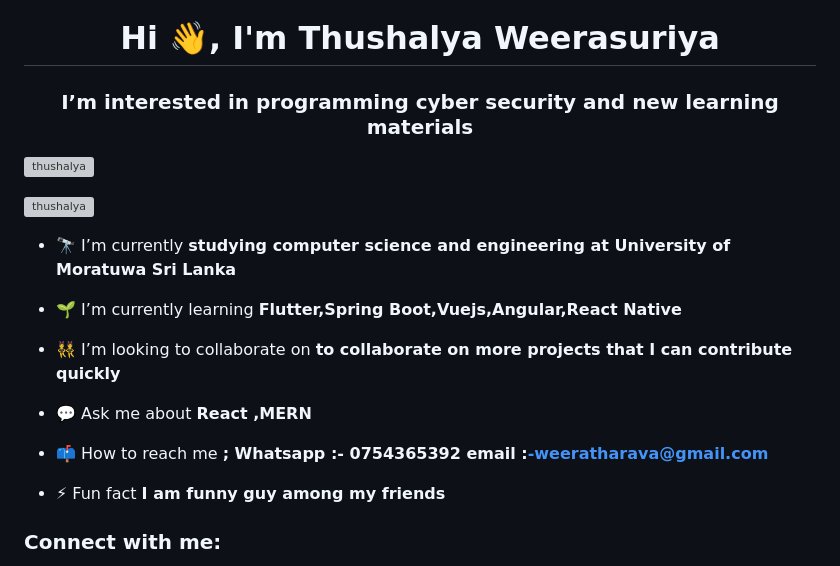
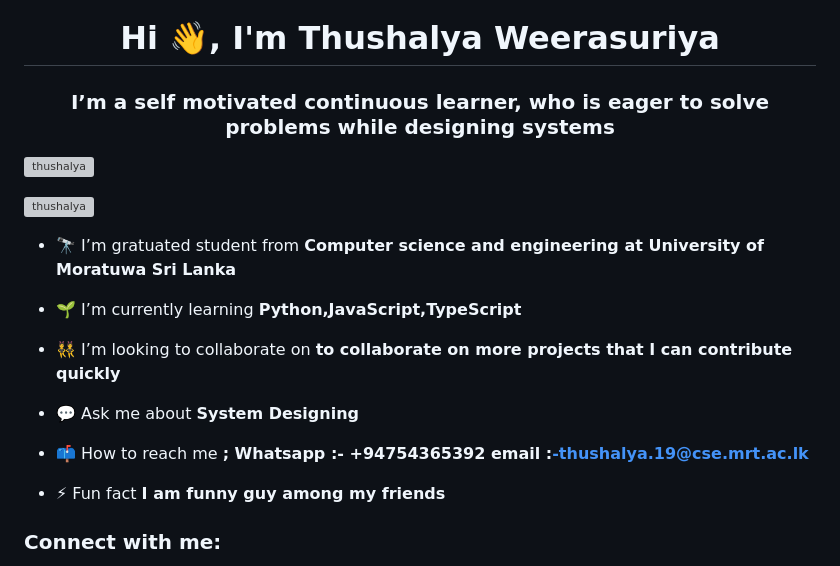
Before and after one commit to thushalya/Thushalya, a Markdown page: README.md, the part around the change. Drawn GitHub-style; grey boxes are pictures that could not be loaded.

```diff
--- a/README.md
+++ b/README.md
@@ -1,20 +1,20 @@
 <h1 align="center">Hi 👋, I'm Thushalya Weerasuriya</h1>
-<h3 align="center">I’m interested in programming cyber security and new learning materials</h3>
+<h3 align="center">I’m a self motivated continuous learner, who is eager to solve problems while designing systems</h3>
 
 
 <p align="left"> <img src="https://komarev.com/ghpvc/?username=thushalya&label=Profile%20views&color=0e75b6&style=flat" alt="thushalya" /> </p>
 
 <p align="left"> <a href="https://twitter.com/thushalya" target="blank"><img src="https://img.shields.io/twitter/follow/thushalya?logo=twitter&style=for-the-badge" alt="thushalya" /></a> </p>
 
-- 🔭 I’m currently **studying computer science and engineering at University of Moratuwa Sri Lanka**
+- 🔭 I’m gratuated student from **Computer science and engineering at University of Moratuwa Sri Lanka**
 
-- 🌱 I’m currently learning **Flutter,Spring Boot,Vuejs,Angular,React Native**
+- 🌱 I’m currently learning **Python,JavaScript,TypeScript**
 
 - 👯 I’m looking to collaborate on **to collaborate on more projects that I can contribute quickly**
 
-- 💬 Ask me about **React ,MERN**
+- 💬 Ask me about **System Designing**
 
-- 📫 How to reach me **; Whatsapp :- 0754365392 email :-weeratharava@gmail.com**
+- 📫 How to reach me **; Whatsapp :- +94754365392 email :-thushalya.19@cse.mrt.ac.lk**
 
 - ⚡ Fun fact **I am funny guy among my friends**
 
```
